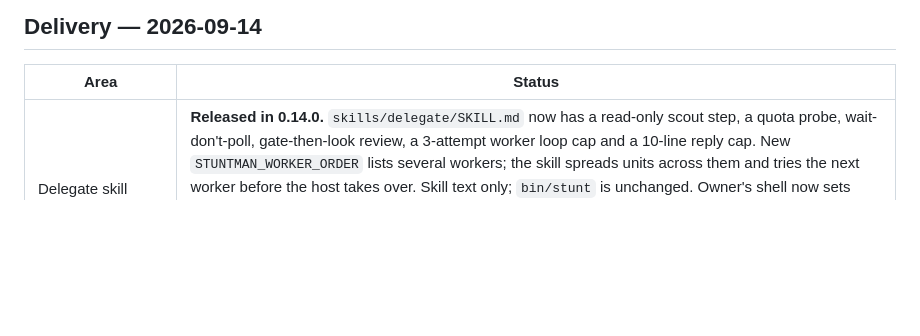
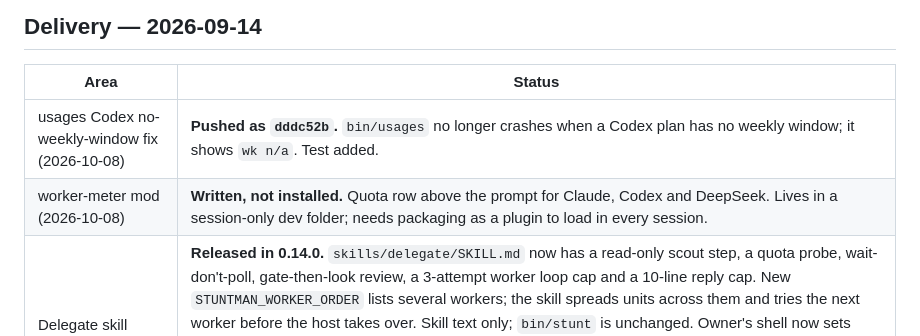
Before and after one commit to mhlaghari/stuntman, a Markdown page: STATUS.md, the part around the change. Drawn GitHub-style; blank space fills up the shorter version.

```diff
--- a/STATUS.md
+++ b/STATUS.md
@@ -7,6 +7,8 @@ every session._
 
 | Area | Status |
 | --- | --- |
+| usages Codex no-weekly-window fix (2026-10-08) | **Pushed as `dddc52b`.** `bin/usages` no longer crashes when a Codex plan has no weekly window; it shows `wk n/a`. Test added. |
+| worker-meter mod (2026-10-08) | **Written, not installed.** Quota row above the prompt for Claude, Codex and DeepSeek. Lives in a session-only dev folder; needs packaging as a plugin to load in every session. |
 | Delegate skill token discipline (2026-10-08) | **Released in 0.14.0.** `skills/delegate/SKILL.md` now has a read-only scout step, a quota probe, wait-don't-poll, gate-then-look review, a 3-attempt worker loop cap and a 10-line reply cap. New `STUNTMAN_WORKER_ORDER` lists several workers; the skill spreads units across them and tries the next worker before the host takes over. Skill text only; `bin/stunt` is unchanged. Owner's shell now sets `STUNTMAN_WORKER_ORDER="agy=gemini-3.8-flash-high opencode=opencode/big-pickle codex"` (was `STUNTMAN_WORKER=codex`; floor log 10-06 to 10-08: 45 worker starts, 23 opencode, 19 codex, 3 agy). All three answered a one-word probe through `bin/stunt` (5 to 10 s); one agy scout returned a correct answer in 19 s. Not measured: whether a lead follows the spread rules on a real task, and the lead-side token saving. |
 | Scaffold reply style + bounded docs (2026-10-07) | **Released in 0.14.0.** `bin/scaffold` appends a write-once `stuntman:style` block (answer first, five short sentences or fewer, plain words, one next step) and tells new projects to rewrite `HANDOFF.md` / `STATUS.md` instead of appending (80 / 120 lines, older entries to `docs/handoff-archive.md`). New `SPEC.md` stubs carry Commands, Boundaries (always / ask first / never) and Success criteria; new `HANDOFF.md` stubs carry Verified. 36 offline tests pass (4 new). One A/B sample: same vague question, 132 words with the block, 336 without. Existing contract blocks are not migrated. |
 | Delegation economics (2026-09-17) | **Finding, not a feature.** Codex lead hit 100% of its weekly window and drained credits to 0 mid-build. Lead 67.7M input / 327k output over 571 calls; workers 92.1M input / 481k output; day total 159.9M:808k = 198:1. Cost is `turns x context` for leads *and* workers alike — 57 empty "are you done yet?" polls alone cost ~7.5M tokens. Two Codex leads were running on one quota. Fixes listed in HANDOFF. |
```
Also changed, not shown: HANDOFF.md (+17 -0 lines).
